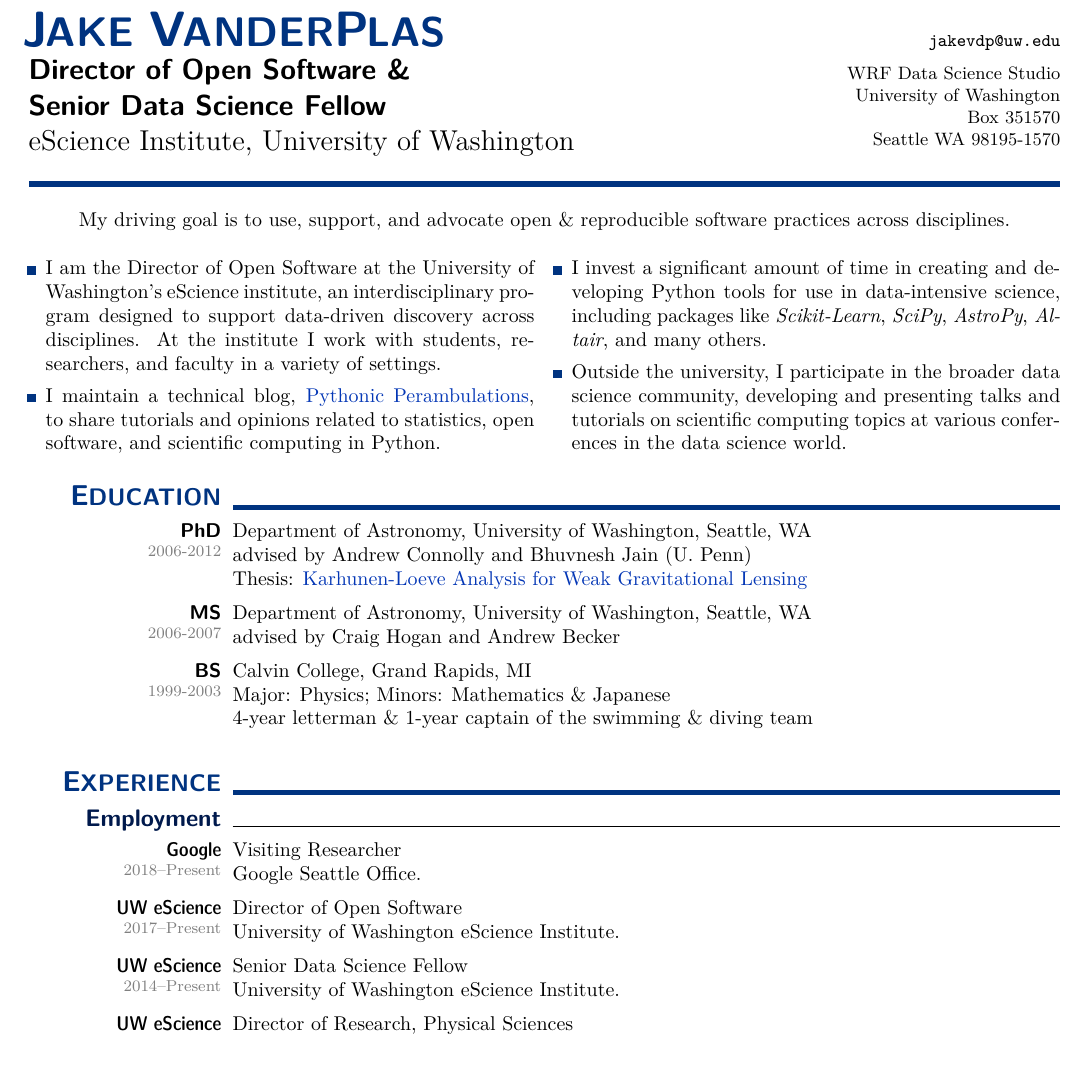
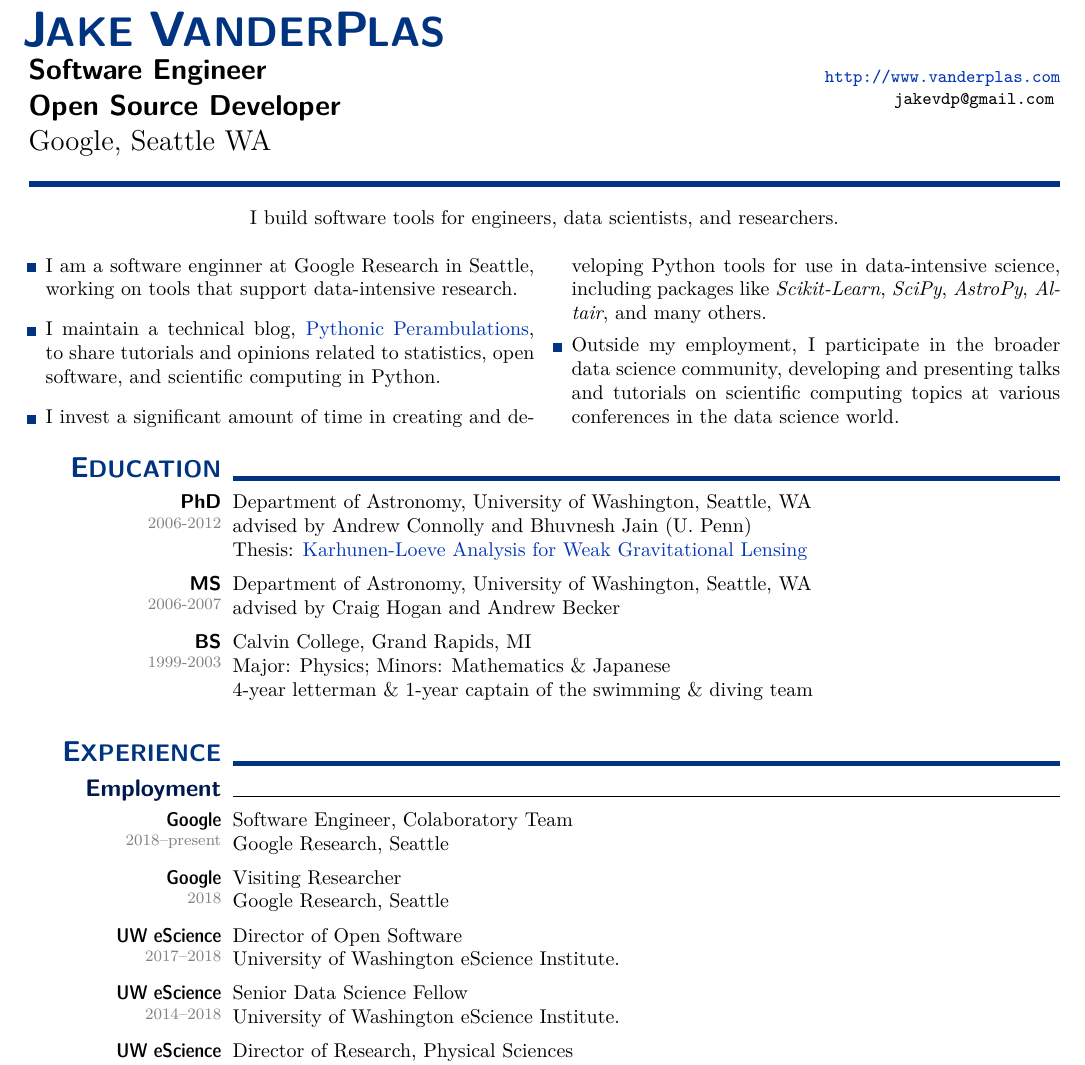
Before and after one commit to jakevdp/website, a LaTeX CV (CV/CV.tex): part of page 1 of 9, cut so that both start at the same text. Compiled offline with pdfLaTeX.

Commit message:
Update CV

```diff
--- a/CV/CV.tex
+++ b/CV/CV.tex
@@ -58,7 +58,7 @@
 \lfoot{
   \hspace{-2\marginparsep}
   \,\hfill \arabic{page} of \protect\pageref*{LastPage}  \hfill \,\\
-  \,\hfill {\footnotesize \textcolor{gray}{updated July 2018~~~~~}} \hfill\,
+  \,\hfill {\footnotesize \textcolor{gray}{updated November 2019~~~~~}} \hfill\,
 }
 
 \newcommand{\mydate}[1]{{\textcolor{gray}{\footnotesize #1}}}
@@ -193,11 +193,11 @@
 	{\Huge\bf\sf \color{deep_blue} J\huge \hskip -0.05cm AKE %
 	 \Huge V\huge \hskip -0.05cm ANDER\Huge P\huge \hskip -0.05cm LAS}
 	\\[-.1\baselineskip]
-	{\bf\sf Director of Open Software \&}
+	{\bf\sf Software Engineer}
         \\
-        {\bf\sf Senior Data Science Fellow}
+        {\bf\sf Open Source Developer}
         \\
-        eScience Institute, University of Washington
+        Google, Seattle WA
     }
 \end{minipage}
 \hfill
@@ -205,12 +205,8 @@
     \raggedleft
     \,\vskip -1em
     \small
-	{\texttt {jakevdp@uw.edu}\\
-    \vspace*{.5\baselineskip}%
-        WRF Data Science Studio\\
-        University of Washington\\
-        Box 351570\\
-        Seattle WA 98195-1570}%
+        \url{http://www.vanderplas.com}\\
+	{\texttt {jakevdp@gmail.com}}
     \vspace*{-.5\baselineskip}%
 \end{minipage}
 }
@@ -219,8 +215,7 @@
 %\begin{minipage}{15cm}
 
 \begin{center}
-My driving goal is to use, support, and advocate open \& reproducible
-software practices across disciplines.
+I build software tools for engineers, data scientists, and researchers.
 \end{center}
 
 \begin{multicols}{2}
@@ -232,10 +227,7 @@ software practices across disciplines.
 
 \begin{itemize}[leftmargin=2ex, itemsep=0ex]
 \item[\mydot]
-I am the Director of Open Software at the University of Washington's eScience
-institute, an interdisciplinary program designed to support data-driven
-discovery across disciplines. At the institute I work with students,
-researchers, and faculty in a variety of settings.
+I am a software enginner at Google Research in Seattle, working on tools that support data-intensive research.
 
 \item[\mydot]
 I maintain a technical blog, \href{http://jakevdp.github.io/}{Pythonic Perambulations}, to share tutorials and opinions related to statistics, open software, and scientific computing in Python.
@@ -246,7 +238,7 @@ Python tools for use in data-intensive science, including packages like
 {\it Scikit-Learn}, {\it SciPy}, {\it AstroPy}, {\it Altair}, and many others.
 
 \item[\mydot]
-Outside the university, I participate in the broader data science community,
+Outside my employment, I participate in the broader data science community,
 developing and presenting talks and tutorials on scientific computing
 topics at various conferences in the data science world.
 
@@ -284,15 +276,19 @@ topics at various conferences in the data science world.
 \vspace*{-0.5\baselineskip}
 \smalltopic{Employment}{}
 
-    \subtopic[2018--Present]{Google}{
+    \subtopic[2018--present]{Google}{
+      Software Engineer, Colaboratory Team\\
+      Google Research, Seattle}
+
+    \subtopic[2018]{Google}{
       Visiting Researcher\\
-      Google Seattle Office.}
+      Google Research, Seattle}
 
-    \subtopic[2017--Present]{UW eScience}{
+    \subtopic[2017--2018]{UW eScience}{
       Director of Open Software \\
       University of Washington eScience Institute.}
 
-    \subtopic[2014--Present]{UW eScience}{
+    \subtopic[2014--2018]{UW eScience}{
       Senior Data Science Fellow \\
       University of Washington eScience Institute.}
 
```
Also changed, not shown: CV/CV.tex (39 more changed lines).
